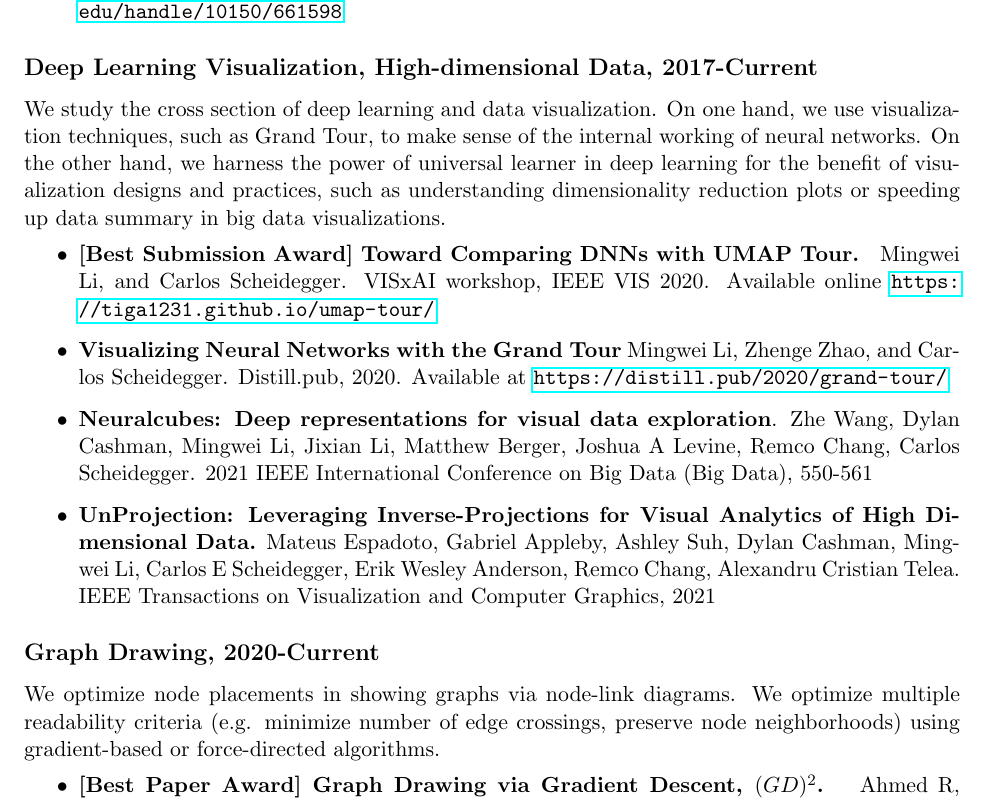
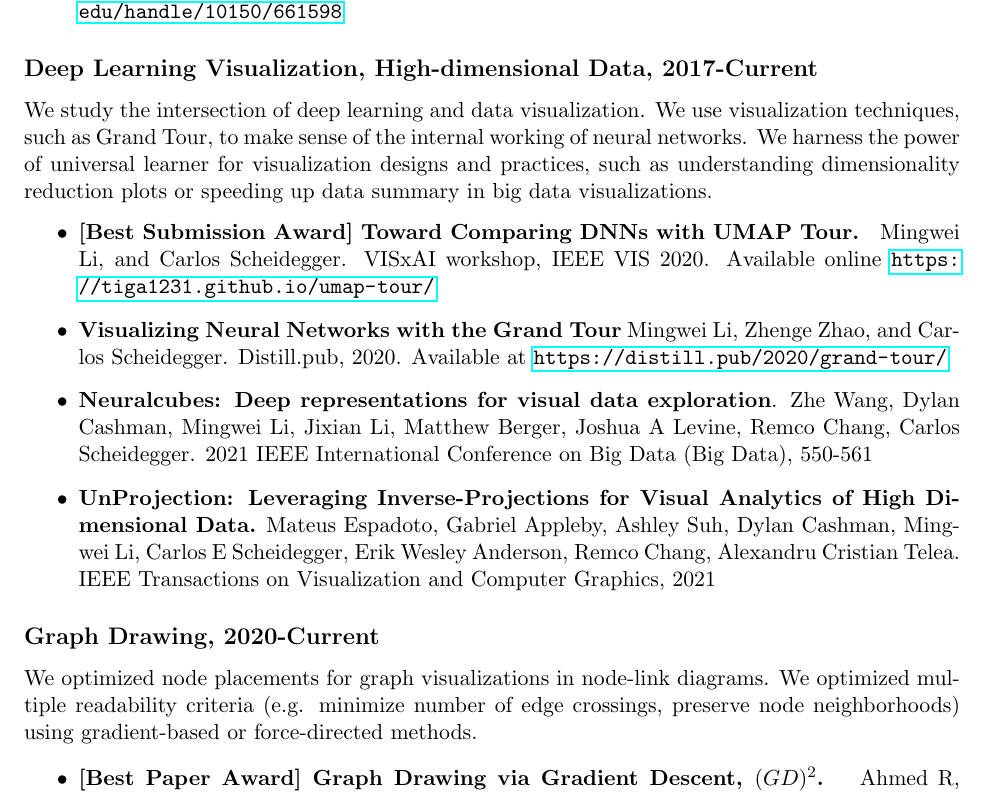
Before and after one commit to tiga1231/tiga1231.github.io, a LaTeX CV (cv/cv.tex): part of page 2 of 3, cut so that both start at the same text. Compiled offline with pdfLaTeX.

Commit message:
tweaked CV wording

```diff
--- a/cv/cv.tex
+++ b/cv/cv.tex
@@ -116,9 +114,9 @@ I discussed the algebraic structures involved in designing visualizations for ma
     \end{itemize}
 
 \subsection*{Deep Learning Visualization, High-dimensional Data, 2017-Current}
-We study the cross section of deep learning and data visualization.
-    On one hand, we use visualization techniques, such as Grand Tour, to make sense of the internal working of neural networks.
-    On the other hand, we harness the power of universal learner in deep learning for the benefit of visualization designs and practices, such as understanding dimensionality reduction plots or speeding up data summary in big data visualizations.
+We study the intersection of deep learning and data visualization.
+    We use visualization techniques, such as Grand Tour, to make sense of the internal working of neural networks.
+    We harness the power of universal learner for visualization designs and practices, such as understanding dimensionality reduction plots or speeding up data summary in big data visualizations.
     \begin{itemize}
         \item \textbf{[Best Submission Award] Toward Comparing DNNs with UMAP Tour. }
             Mingwei Li, and Carlos Scheidegger.
@@ -134,20 +132,22 @@ We study the cross section of deep learning and data visualization.
             IEEE Transactions on Visualization and Computer Graphics, 2021
     \end{itemize}
 
+
 \subsection*{Graph Drawing, 2020-Current}
-    We optimize node placements in showing graphs via node-link diagrams. We optimize multiple readability criteria (e.g. minimize number of edge crossings, preserve node neighborhoods) using gradient-based or force-directed algorithms.
+We optimized node placements for graph visualizations in node-link diagrams.
+We optimized multiple readability criteria (e.g. minimize number of edge crossings, preserve node neighborhoods) using gradient-based or force-directed methods.
+
 \begin{itemize}
     \item \textbf{[Best Paper Award] Graph Drawing via Gradient Descent, $(GD)^2$. }
         Ahmed R, De Luca F, Devkota S, Kobourov S, Li M.
         arXiv preprint arXiv:2008.05584. 2020 Aug 12. Demo: \url{http://hdc.cs.arizona.edu/~mwli/graph-drawing/}
-
     \item \textbf{Multicriteria Scalable Graph Drawing via Stochastic Gradient Descent, $(SGD)^2$.}
         R Ahmed, F De Luca, S Devkota, S Kobourov, M Li.
         IEEE Transactions on Visualization and Computer Graphics 28 (6), 2388-2399, 2021
     \item \textbf{Visualizing Evolving Trees}
         Kathryn Gray, Mingwei Li, Reyan Ahmed, and Stephen Kobourov.
         Graph Drawing and Network Visualization: 30th International Symposium, GD 2022, Tokyo, Japan, September 13–16, 2022.
-
 \end{itemize}
 
+
 \subsection*{Graphical Perceptions, User Studies, Algebraic Visualization, 2018-Current}
```
Also changed, not shown: cv/cv.pdf, cv/cv.tex (14 more changed lines), 1 other file.
